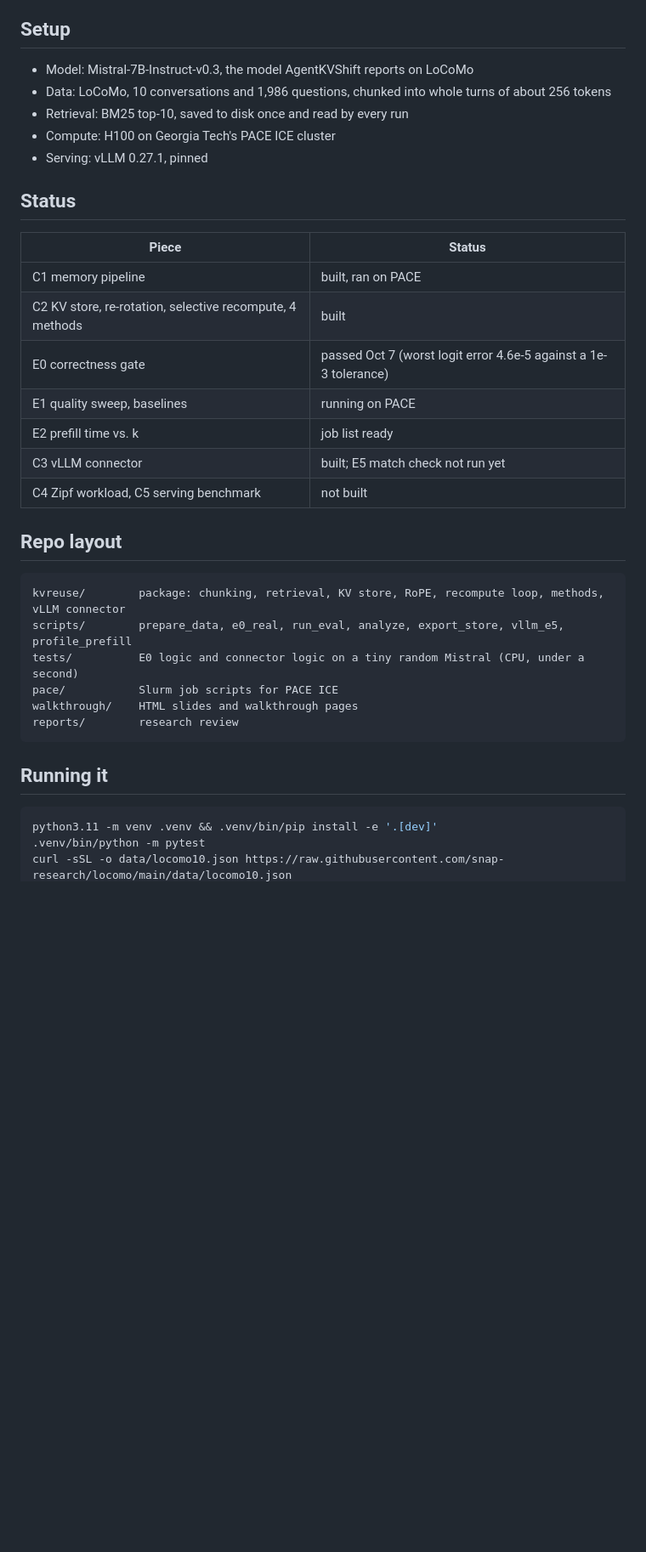
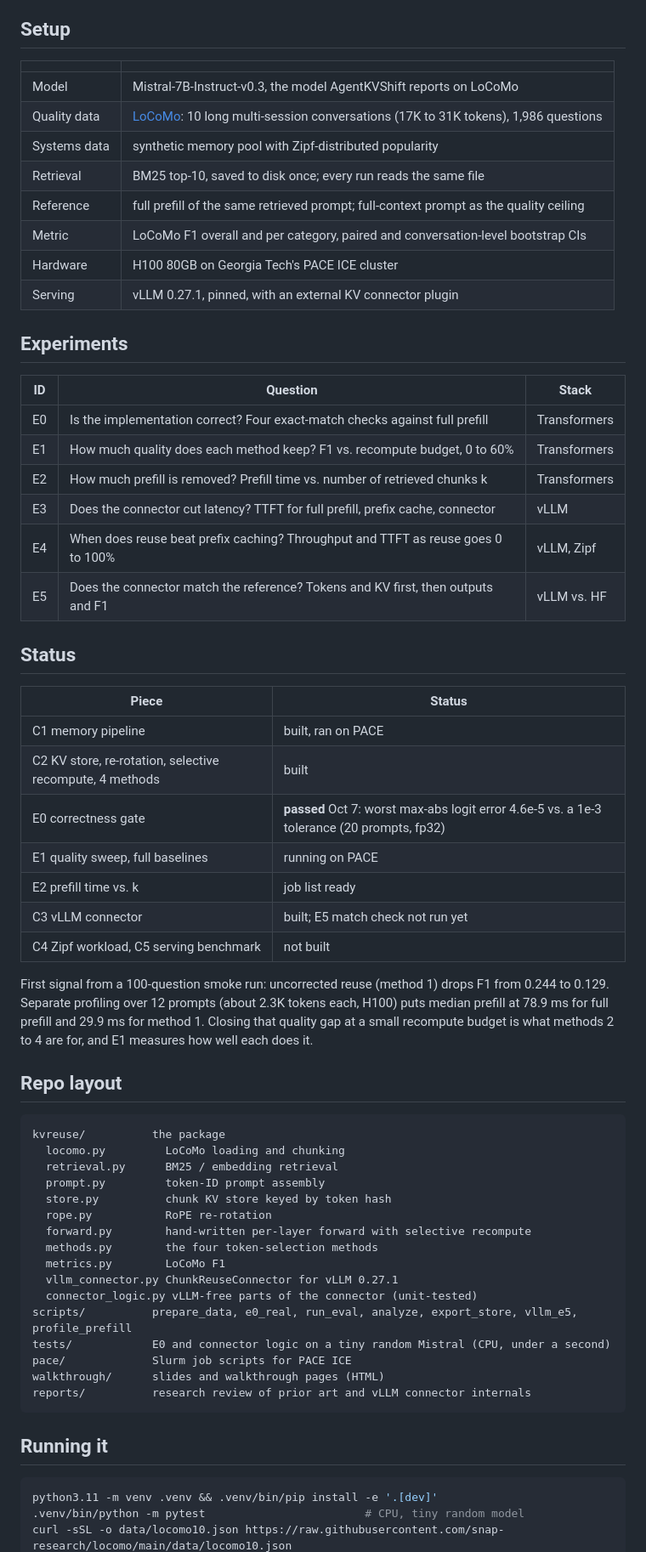
Before and after one commit to moriowen/kvreuse, a Markdown page: README.md, the part around one of its changes. Shown at 85% size. Rendered like a GitHub page; blank space fills up the shorter version.

````diff
--- a/README.md
+++ b/README.md
@@ -52,11 +84,27 @@ public KV connector API without editing vLLM.
 
 ## Setup
 
-- Model: Mistral-7B-Instruct-v0.3, the model AgentKVShift reports on LoCoMo
-- Data: LoCoMo, 10 conversations and 1,986 questions, chunked into whole turns of about 256 tokens
-- Retrieval: BM25 top-10, saved to disk once and read by every run
-- Compute: H100 on Georgia Tech's PACE ICE cluster
-- Serving: vLLM 0.27.1, pinned
+| | |
+|---|---|
+| Model | Mistral-7B-Instruct-v0.3, the model AgentKVShift reports on LoCoMo |
+| Quality data | [LoCoMo](https://github.com/snap-research/locomo): 10 long multi-session conversations (17K to 31K tokens), 1,986 questions |
+| Systems data | synthetic memory pool with Zipf-distributed popularity |
+| Retrieval | BM25 top-10, saved to disk once; every run reads the same file |
+| Reference | full prefill of the same retrieved prompt; full-context prompt as the quality ceiling |
+| Metric | LoCoMo F1 overall and per category, paired and conversation-level bootstrap CIs |
+| Hardware | H100 80GB on Georgia Tech's PACE ICE cluster |
+| Serving | vLLM 0.27.1, pinned, with an external KV connector plugin |
+
+## Experiments
+
+| ID | Question | Stack |
+|---|---|---|
+| E0 | Is the implementation correct? Four exact-match checks against full prefill | Transformers |
+| E1 | How much quality does each method keep? F1 vs. recompute budget, 0 to 60% | Transformers |
+| E2 | How much prefill is removed? Prefill time vs. number of retrieved chunks k | Transformers |
+| E3 | Does the connector cut latency? TTFT for full prefill, prefix cache, connector | vLLM |
+| E4 | When does reuse beat prefix caching? Throughput and TTFT as reuse goes 0 to 100% | vLLM, Zipf |
+| E5 | Does the connector match the reference? Tokens and KV first, then outputs and F1 | vLLM vs. HF |
 
 ## Status
 
@@ -64,26 +112,41 @@ public KV connector API without editing vLLM.
 |---|---|
 | C1 memory pipeline | built, ran on PACE |
 | C2 KV store, re-rotation, selective recompute, 4 methods | built |
-| E0 correctness gate | passed Oct 7 (worst logit error 4.6e-5 against a 1e-3 tolerance) |
-| E1 quality sweep, baselines | running on PACE |
+| E0 correctness gate | **passed** Oct 7: worst max-abs logit error 4.6e-5 vs. a 1e-3 tolerance (20 prompts, fp32) |
+| E1 quality sweep, full baselines | running on PACE |
 | E2 prefill time vs. k | job list ready |
 | C3 vLLM connector | built; E5 match check not run yet |
 | C4 Zipf workload, C5 serving benchmark | not built |
 
+First signal from a 100-question smoke run: uncorrected reuse (method 1) drops F1 from 0.244
+to 0.129. Separate profiling over 12 prompts (about 2.3K tokens each, H100) puts median prefill
+at 78.9 ms for full prefill and 29.9 ms for method 1. Closing that quality gap at a
+small recompute budget is what methods 2 to 4 are for, and E1 measures how well each does it.
+
 ## Repo layout
 
 ```
-kvreuse/        package: chunking, retrieval, KV store, RoPE, recompute loop, methods, vLLM connector
-scripts/        prepare_data, e0_real, run_eval, analyze, export_store, vllm_e5, profile_prefill
-tests/          E0 logic and connector logic on a tiny random Mistral (CPU, under a second)
-pace/           Slurm job scripts for PACE ICE
-walkthrough/    HTML slides and walkthrough pages
-reports/        research review
+kvreuse/          the package
+  locomo.py         LoCoMo loading and chunking
+  retrieval.py      BM25 / embedding retrieval
+  prompt.py         token-ID prompt assembly
+  store.py          chunk KV store keyed by token hash
+  rope.py           RoPE re-rotation
+  forward.py        hand-written per-layer forward with selective recompute
+  methods.py        the four token-selection methods
+  metrics.py        LoCoMo F1
+  vllm_connector.py ChunkReuseConnector for vLLM 0.27.1
+  connector_logic.py vLLM-free parts of the connector (unit-tested)
+scripts/          prepare_data, e0_real, run_eval, analyze, export_store, vllm_e5, profile_prefill
+tests/            E0 and connector logic on a tiny random Mistral (CPU, under a second)
+pace/             Slurm job scripts for PACE ICE
+walkthrough/      slides and walkthrough pages (HTML)
+reports/          research review of prior art and vLLM connector internals
 ```
 
 ## Running it
 
 ```bash
 python3.11 -m venv .venv && .venv/bin/pip install -e '.[dev]'
-.venv/bin/python -m pytest
+.venv/bin/python -m pytest                        # CPU, tiny random model
 curl -sSL -o data/locomo10.json https://raw.githubusercontent.com/snap-research/locomo/main/data/locomo10.json
````
Also changed, not shown: other parts of README.md (+100 -45 lines), walkthrough/img/catch.png (added), walkthrough/img/cover.png (added), walkthrough/img/idea.png (added), walkthrough/img/methods.png (added), walkthrough/img/problem.png (added).
